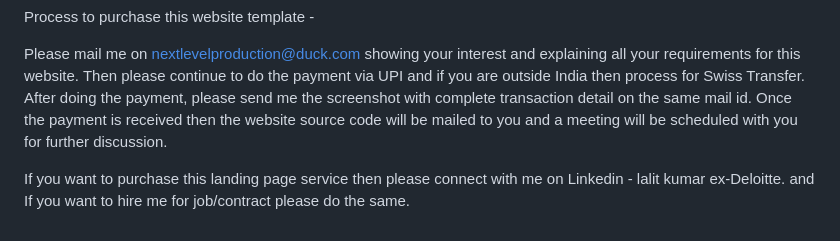
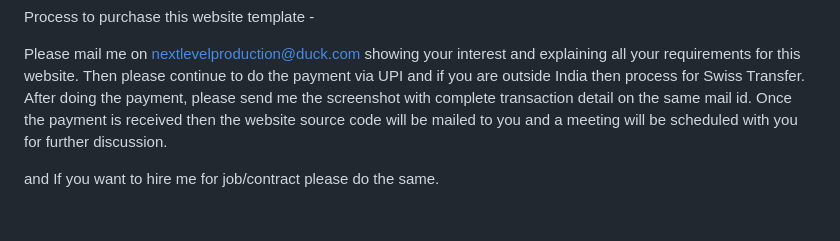
Before and after one commit to kumarlearns6767/gptravo, a Markdown page: README.md, the part around the change. Drawn GitHub-style; blank space fills up the shorter version.

```diff
--- a/README.md
+++ b/README.md
@@ -56,5 +56,4 @@ Process to purchase this website template -
 
 Please mail me on nextlevelproduction@duck.com showing your interest and explaining all your requirements for this website. Then please continue to do the payment via UPI and if you are outside India then process for Swiss Transfer. After doing the payment, please send me the screenshot with complete transaction detail on the same mail id. Once the payment is received then the website source code will be mailed to you and a meeting will be scheduled with you for further discussion.
 
-If you want to purchase this landing page service then please connect with me on Linkedin - lalit kumar ex-Deloitte.
 and If you want to hire me for job/contract please do the same.
```
